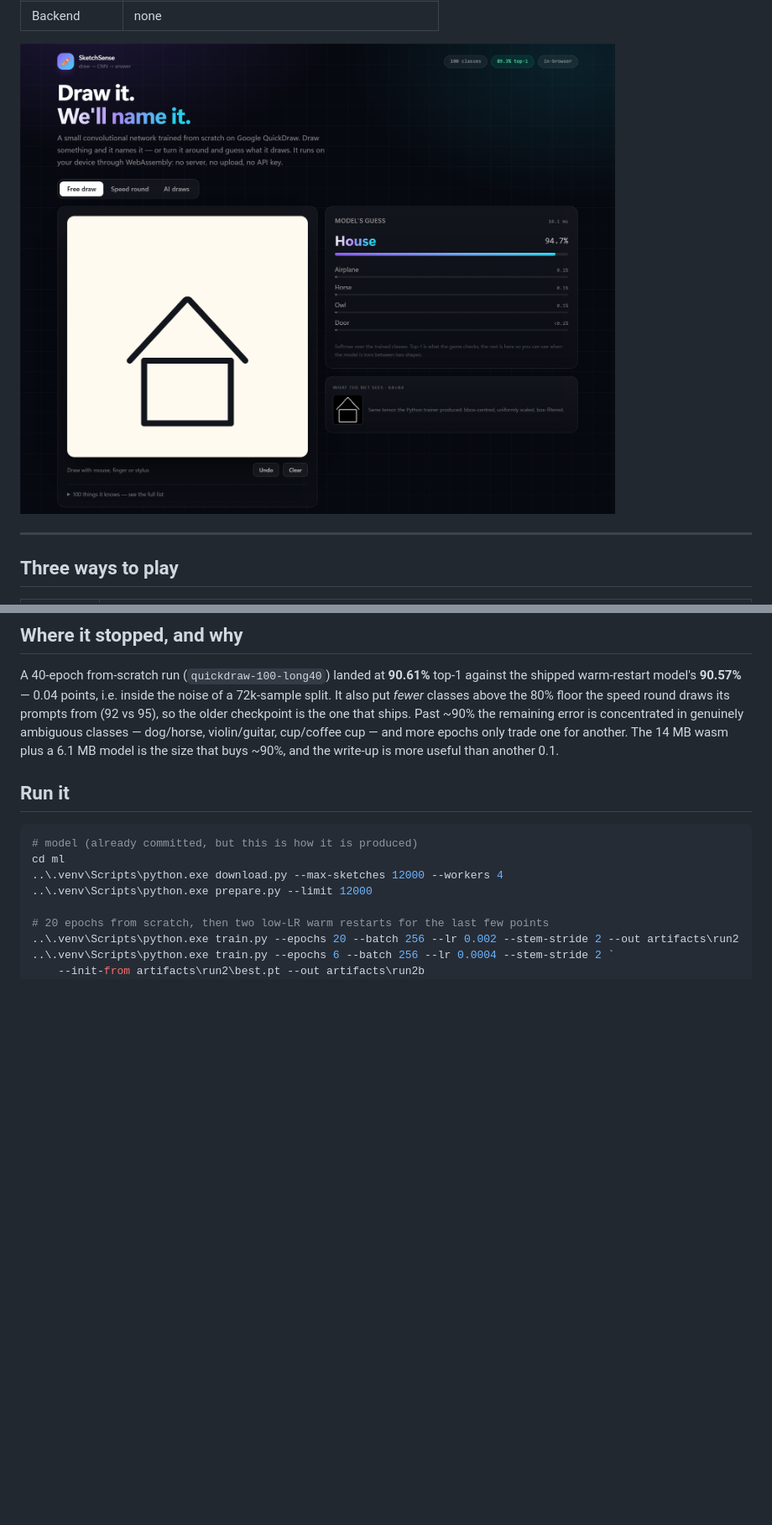
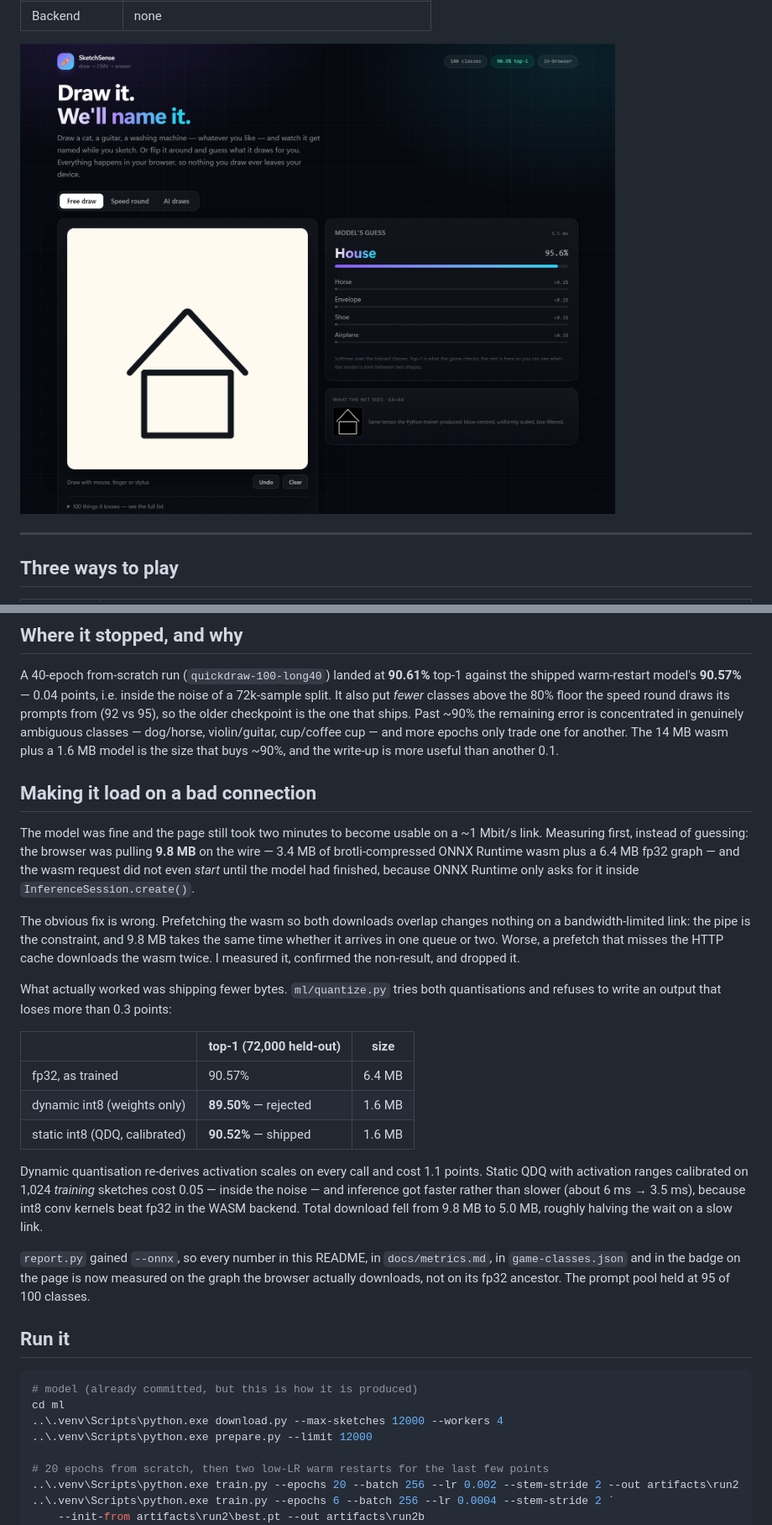
Before and after one commit to CoresCode/SketchSense, a Markdown page: README.md, 2 parts joined by grey strips. Shown at 84% size. Rendered like a GitHub page; pictures changed too: docs/screenshot.png; blank space fills up the shorter version.

```diff
--- a/README.md
+++ b/README.md
@@ -121,8 +121,40 @@ shipped warm-restart model's **90.57%** — 0.04 points, i.e. inside the noise o
 split. It also put *fewer* classes above the 80% floor the speed round draws its prompts from
 (92 vs 95), so the older checkpoint is the one that ships. Past ~90% the remaining error is
 concentrated in genuinely ambiguous classes — dog/horse, violin/guitar, cup/coffee cup — and
-more epochs only trade one for another. The 14 MB wasm plus a 6.1 MB model is the size that
+more epochs only trade one for another. The 14 MB wasm plus a 1.6 MB model is the size that
 buys ~90%, and the write-up is more useful than another 0.1.
+
+## Making it load on a bad connection
+
+The model was fine and the page still took two minutes to become usable on a ~1 Mbit/s link.
+Measuring first, instead of guessing: the browser was pulling **9.8 MB** on the wire — 3.4 MB
+of brotli-compressed ONNX Runtime wasm plus a 6.4 MB fp32 graph — and the wasm request did not
+even *start* until the model had finished, because ONNX Runtime only asks for it inside
+`InferenceSession.create()`.
+
+The obvious fix is wrong. Prefetching the wasm so both downloads overlap changes nothing on a
+bandwidth-limited link: the pipe is the constraint, and 9.8 MB takes the same time whether it
+arrives in one queue or two. Worse, a prefetch that misses the HTTP cache downloads the wasm
+twice. I measured it, confirmed the non-result, and dropped it.
+
+What actually worked was shipping fewer bytes. `ml/quantize.py` tries both quantisations and
+refuses to write an output that loses more than 0.3 points:
+
+| | top-1 (72,000 held-out) | size |
+|---|---|---|
+| fp32, as trained | 90.57% | 6.4 MB |
+| dynamic int8 (weights only) | **89.50%** — rejected | 1.6 MB |
+| static int8 (QDQ, calibrated) | **90.52%** — shipped | 1.6 MB |
+
+Dynamic quantisation re-derives activation scales on every call and cost 1.1 points. Static
+QDQ with activation ranges calibrated on 1,024 *training* sketches cost 0.05 — inside the
+noise — and inference got faster rather than slower (about 6 ms → 3.5 ms), because int8 conv
+kernels beat fp32 in the WASM backend. Total download fell from 9.8 MB to 5.0 MB, roughly
+halving the wait on a slow link.
+
+`report.py` gained `--onnx`, so every number in this README, in `docs/metrics.md`, in
+`game-classes.json` and in the badge on the page is now measured on the graph the browser
+actually downloads, not on its fp32 ancestor. The prompt pool held at 95 of 100 classes.
 
 ## Run it
 
```
Also changed, not shown: other parts of README.md (+7 -4 lines), docs/DEPLOY.md (+2 -2 lines), docs/metrics.md (+26 -26 lines), docs/confusion_matrix.png, docs/shots/ai-draw.png, docs/shots/mobile.png, docs/shots/speed-round.png, 8 other files.
